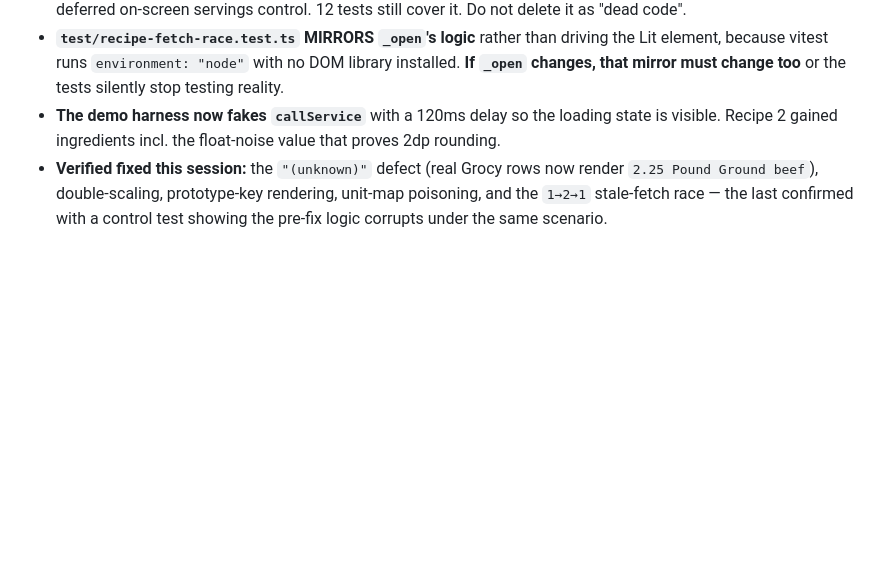
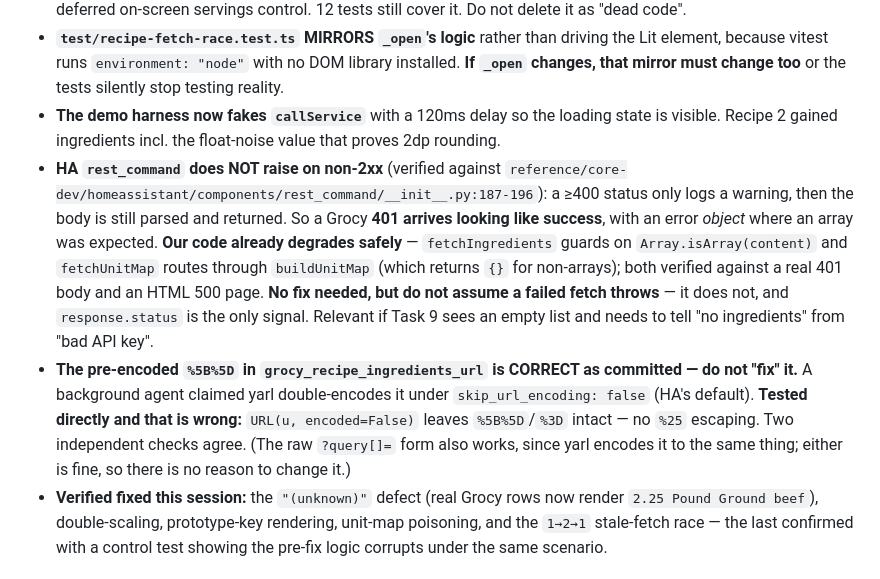
Before and after one commit to NewLexicon/KitcheCom, a Markdown page: docs/session-state/2026-07-02-grocy-food-slice1-ready-handoff.md, the part around the change. Drawn GitHub-style; blank space fills up the shorter version.

Commit message:
docs: record rest_command non-2xx semantics + refute the URL double-encoding claim
A background agent raised two claims about HA's rest_command. Checked both
against vendored HA source and the real yarl library:

CORRECT — non-2xx does not raise. rest_command/__init__.py:187-196 only logs a
warning on >=400, then parses and returns the body anyway, so a Grocy 401 looks
like success with an error object where an array was expected. Our code already
degrades safely (Array.isArray guard; buildUnitMap returns {} for non-arrays),
verified against a real 401 body and an HTML 500 page. No fix needed, but a
future author must not assume a failed fetch throws.

WRONG — the pre-encoded %5B%5D is not double-encoded. Tested yarl directly:
URL(u, encoded=False) leaves %5B%5D and %3D intact. The committed secret URL is
correct as-is; changing it would be a regression driven by a false report.

Recorded both so the next session doesn't re-litigate either.

Co-Authored-By: Claude Opus 5 <noreply@anthropic.com>

```diff
--- a/docs/session-state/2026-07-02-grocy-food-slice1-ready-handoff.md
+++ b/docs/session-state/2026-07-02-grocy-food-slice1-ready-handoff.md
@@ -289,6 +289,8 @@ sqlite3 deploy/grocy/grocy-config/data/grocy.db "select api_key from api_keys;"
 - **`scaleIngredients` is now OFF the render path but deliberately retained** — tested fallback + the hook for the deferred on-screen servings control. 12 tests still cover it. Do not delete it as "dead code".
 - **`test/recipe-fetch-race.test.ts` MIRRORS `_open`'s logic** rather than driving the Lit element, because vitest runs `environment: "node"` with no DOM library installed. **If `_open` changes, that mirror must change too** or the tests silently stop testing reality.
 - **The demo harness now fakes `callService`** with a 120ms delay so the loading state is visible. Recipe 2 gained ingredients incl. the float-noise value that proves 2dp rounding.
+- **HA `rest_command` does NOT raise on non-2xx** (verified against `reference/core-dev/homeassistant/components/rest_command/__init__.py:187-196`): a ≥400 status only logs a warning, then the body is still parsed and returned. So a Grocy **401 arrives looking like success**, with an error *object* where an array was expected. **Our code already degrades safely** — `fetchIngredients` guards on `Array.isArray(content)` and `fetchUnitMap` routes through `buildUnitMap` (which returns `{}` for non-arrays); both verified against a real 401 body and an HTML 500 page. **No fix needed, but do not assume a failed fetch throws** — it does not, and `response.status` is the only signal. Relevant if Task 9 sees an empty list and needs to tell "no ingredients" from "bad API key".
+- **The pre-encoded `%5B%5D` in `grocy_recipe_ingredients_url` is CORRECT as committed — do not "fix" it.** A background agent claimed yarl double-encodes it under `skip_url_encoding: false` (HA's default). **Tested directly and that is wrong:** `URL(u, encoded=False)` leaves `%5B%5D`/`%3D` intact — no `%25` escaping. Two independent checks agree. (The raw `?query[]=` form also works, since yarl encodes it to the same thing; either is fine, so there is no reason to change it.)
 - **Verified fixed this session:** the `"(unknown)"` defect (real Grocy rows now render `2.25 Pound Ground beef`), double-scaling, prototype-key rendering, unit-map poisoning, and the `1→2→1` stale-fetch race — the last confirmed with a control test showing the pre-fix logic corrupts under the same scenario.
 
 ### New 2026-08-10 session 1 (docs)
```
